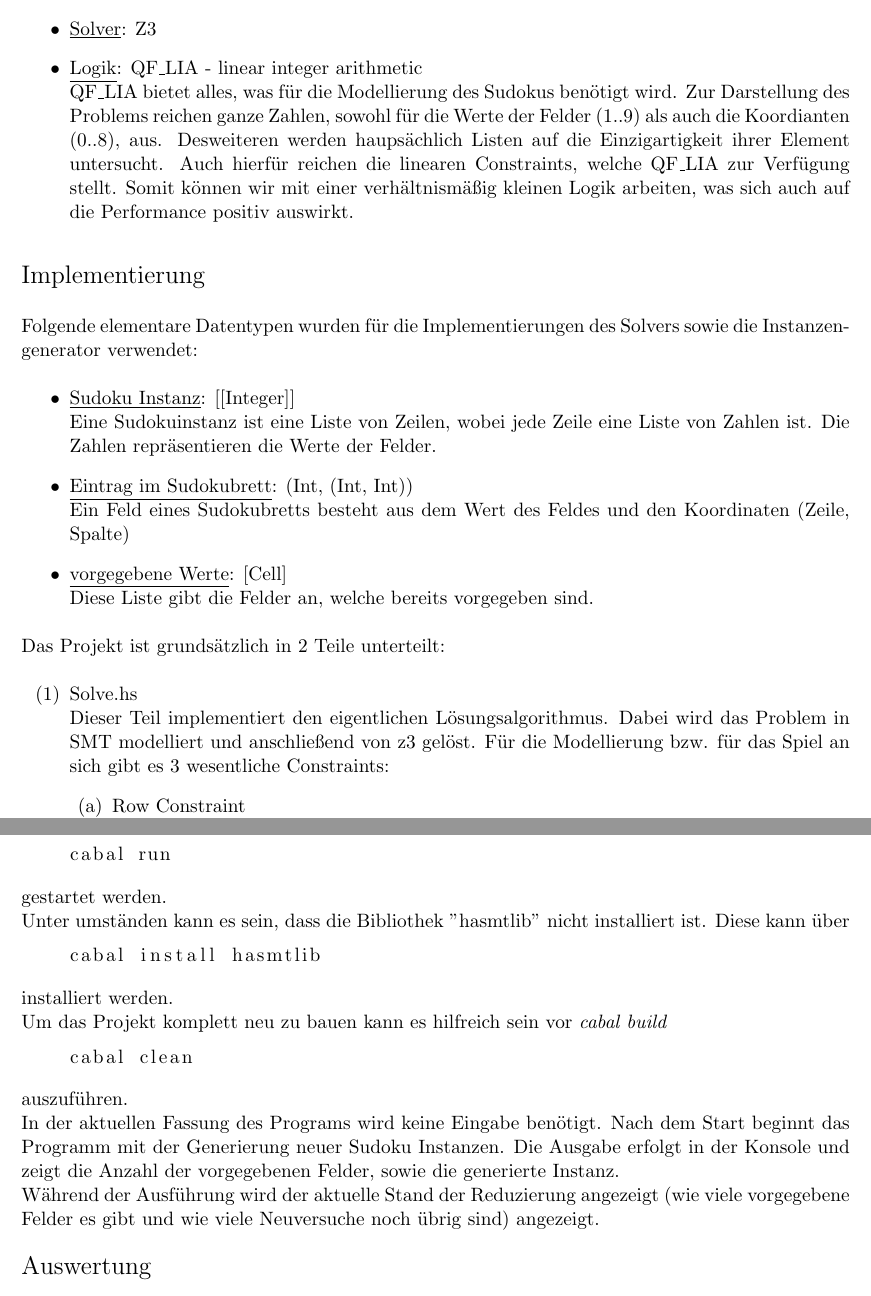
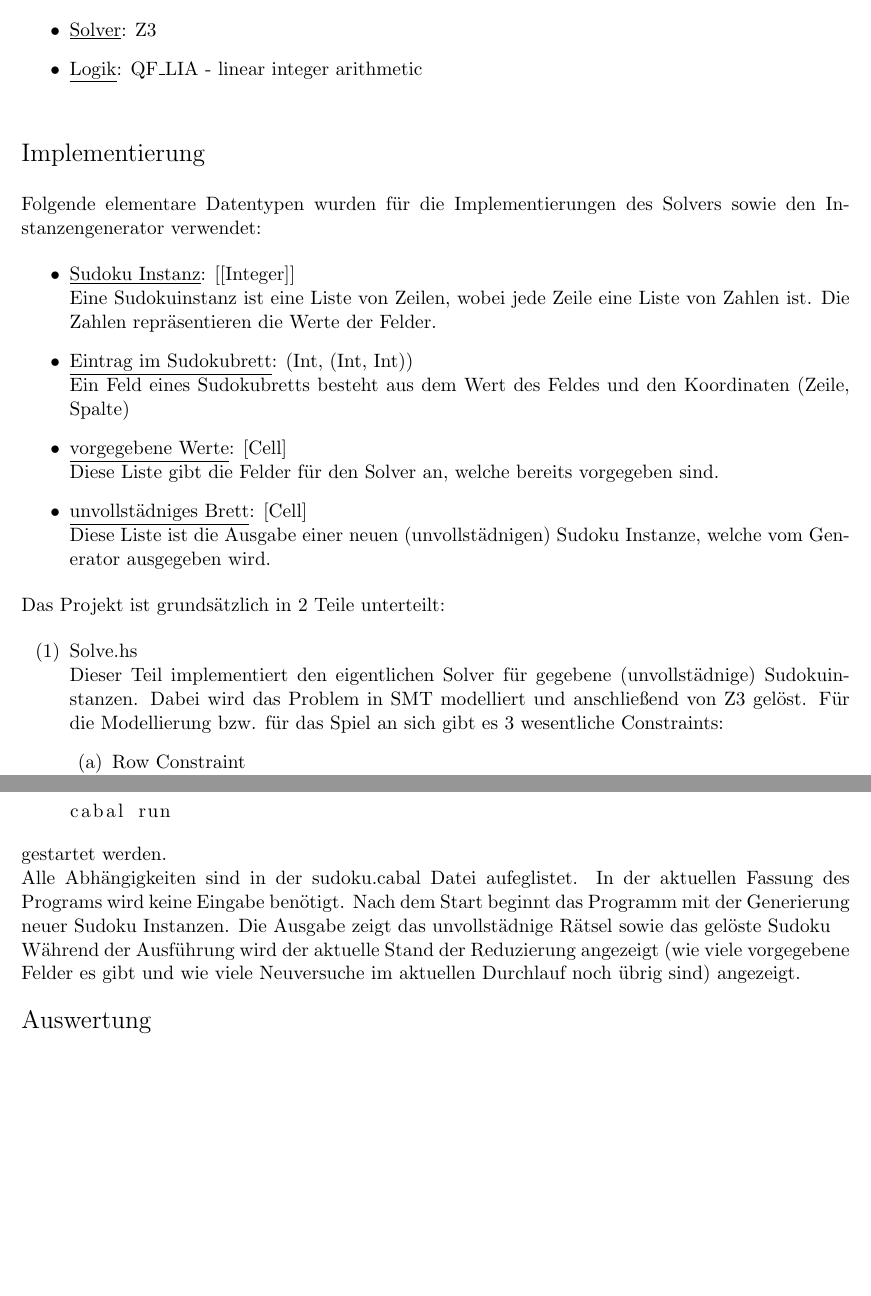
Before and after one commit to oscarfffff/sudoku-solver, a LaTeX document (tex/sudoku_fmw.tex): two parts of pages 1 and 3 of 4 before the commit and two parts of pages 1 and 3 of 3 after it, joined at a grey line, cut so that both start at the same text, the shorter picture padded with empty space. Compiled offline with pdfLaTeX.

Commit message:
update text

```diff
--- a/tex/sudoku_fmw.tex
+++ b/tex/sudoku_fmw.tex
@@ -21,7 +21,6 @@ Dieses Projekt implementiert einen Sudoku Solver, sowie einen Generator für neu
 \begin{itemize}
   \item \underline{Solver}: Z3
   \item \underline{Logik}: QF\_LIA - linear integer arithmetic \newline
-        QF\_LIA bietet alles, was für die Modellierung des Sudokus benötigt wird. Zur Darstellung des Problems reichen ganze Zahlen, sowohl für die Werte der Felder (1..9) als auch die Koordianten (0..8), aus. Desweiteren werden haupsächlich Listen auf die Einzigartigkeit ihrer Element untersucht. Auch hierfür reichen die linearen Constraints, welche QF\_LIA zur Verfügung stellt. Somit können wir mit einer verhältnismäßig kleinen Logik arbeiten, was sich auch auf die Performance positiv auswirkt.
 \end{itemize}
 \vspace{2ex}
 
@@ -30,20 +29,22 @@ Dieses Projekt implementiert einen Sudoku Solver, sowie einen Generator für neu
 \end{Large}
 \vspace{2ex}
 
-Folgende elementare Datentypen wurden für die Implementierungen des Solvers sowie die Instanzengenerator verwendet:
+Folgende elementare Datentypen wurden für die Implementierungen des Solvers sowie den Instanzengenerator verwendet:
 \begin{itemize}
     \item \underline{Sudoku Instanz}: [[Integer]] \newline
     Eine Sudokuinstanz ist eine Liste von Zeilen, wobei jede Zeile eine Liste von Zahlen ist. Die Zahlen repräsentieren die Werte der Felder.
     \item \underline{Eintrag im Sudokubrett}: (Int, (Int, Int)) \newline
     Ein Feld eines Sudokubretts besteht aus dem Wert des Feldes und den Koordinaten (Zeile, Spalte)
     \item \underline{vorgegebene Werte}: [Cell] \newline
-    Diese Liste gibt die Felder an, welche bereits vorgegeben sind.
+    Diese Liste gibt die Felder für den Solver an, welche bereits vorgegeben sind.
+    \item \underline{unvollstädniges Brett}: [Cell] \newline
+    Diese Liste ist die Ausgabe einer neuen (unvollstädnigen) Sudoku Instanze, welche vom Generator ausgegeben wird.
 \end{itemize}
 
 Das Projekt ist grundsätzlich in 2 Teile unterteilt:
 \begin{enumerate}[(1)]
     \item Solve.hs \newline
-    Dieser Teil implementiert den eigentlichen Lösungsalgorithmus. Dabei wird das Problem in SMT modelliert und anschließend von z3 gelöst. Für die Modellierung bzw. für das Spiel an sich gibt es 3 wesentliche Constraints:
+    Dieser Teil implementiert den eigentlichen Solver für gegebene (unvollstädnige) Sudokuinstanzen. Dabei wird das Problem in SMT modelliert und anschließend von Z3 gelöst. Für die Modellierung bzw. für das Spiel an sich gibt es 3 wesentliche Constraints:
         \begin{enumerate}[(a)]
             \item Row Constraint \newline
             Jede Zeile muss genau die Zahlen 1-9 enthalten (keine Doppelungen)\newline
@@ -118,18 +119,9 @@ gebaut und anschließend über
     cabal run
     \end{lstlisting}
 gestartet werden. \newline
-Unter umständen kann es sein, dass die Bibliothek "hasmtlib" nicht installiert ist. Diese kann über
-    \begin{lstlisting}
-    cabal install hasmtlib
-    \end{lstlisting}
-installiert werden. \newline
-Um das Projekt komplett neu zu bauen kann es hilfreich sein vor \textit{cabal build}
-    \begin{lstlisting}
-    cabal clean
-    \end{lstlisting}
-auszuführen. \newline
-In der aktuellen Fassung des Programs wird keine Eingabe benötigt. Nach dem Start beginnt das Programm mit der Generierung neuer Sudoku Instanzen. Die Ausgabe erfolgt in der Konsole und zeigt die Anzahl der vorgegebenen Felder, sowie die generierte Instanz. \newline
-Während der Ausführung wird der aktuelle Stand der Reduzierung angezeigt (wie viele vorgegebene Felder es gibt und wie viele Neuversuche noch übrig sind) angezeigt.
+Alle Abhängigkeiten sind in der sudoku.cabal Datei aufeglistet.
+In der aktuellen Fassung des Programs wird keine Eingabe benötigt. Nach dem Start beginnt das Programm mit der Generierung neuer Sudoku Instanzen. Die Ausgabe zeigt das unvollstädnige Rätsel sowie das gelöste Sudoku \newline
+Während der Ausführung wird der aktuelle Stand der Reduzierung angezeigt (wie viele vorgegebene Felder es gibt und wie viele Neuversuche im aktuellen Durchlauf noch übrig sind) angezeigt.
 \vspace{2ex}
 
 \begin{Large}
```
Also changed, not shown: tex/sudoku_fmw.pdf, tex/sudoku_fmw.tex (16 more changed lines), 5 other files.
